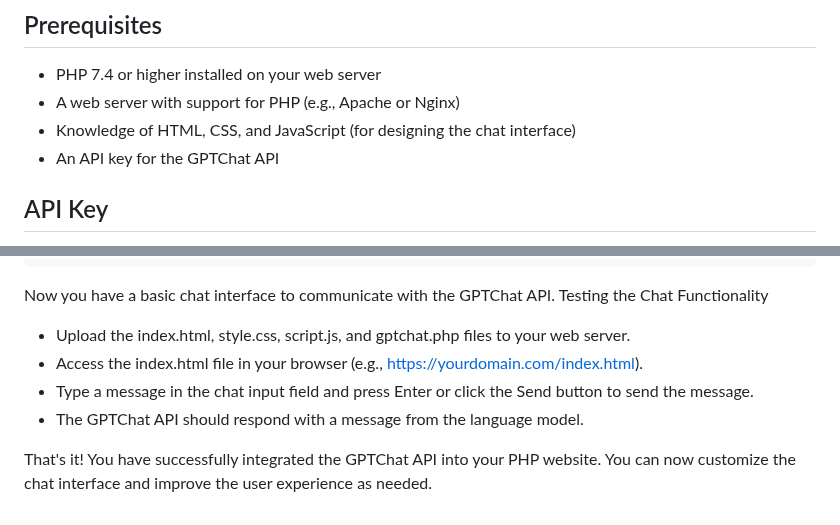
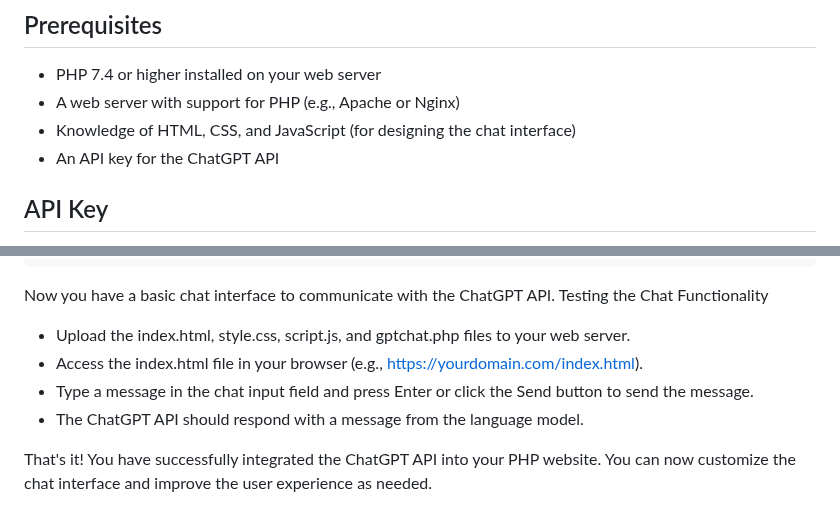
Before and after one commit to VolkanSah/GPT-API-Integration-in-HTML-CSS-with-JS-PHP, a Markdown page: README.md, 2 parts joined by grey strips. Rendered like a GitHub page.

````diff
--- a/README.md
+++ b/README.md
@@ -8,7 +8,7 @@ This README.md file will guide you through the process of integrating the ChatGP
 -  PHP 7.4 or higher installed on your web server
 -  A web server with support for PHP (e.g., Apache or Nginx)
 -  Knowledge of HTML, CSS, and JavaScript (for designing the chat interface)
--  An API key for the GPTChat API
+-  An API key for the ChatGPT API
 
 ## API Key
 
@@ -178,12 +178,12 @@ document.addEventListener('DOMContentLoaded', () => {
     });
 });
 ```
-Now you have a basic chat interface to communicate with the GPTChat API.
+Now you have a basic chat interface to communicate with the ChatGPT API.
 Testing the Chat Functionality
 
 - Upload the index.html, style.css, script.js, and gptchat.php files to your web server.
 - Access the index.html file in your browser (e.g., https://yourdomain.com/index.html).
 - Type a message in the chat input field and press Enter or click the Send button to send the message.
--  The GPTChat API should respond with a message from the language model.
+-  The ChatGPT API should respond with a message from the language model.
 
-That's it! You have successfully integrated the GPTChat API into your PHP website. You can now customize the chat interface and improve the user experience as needed.
+That's it! You have successfully integrated the ChatGPT API into your PHP website. You can now customize the chat interface and improve the user experience as needed.
````
